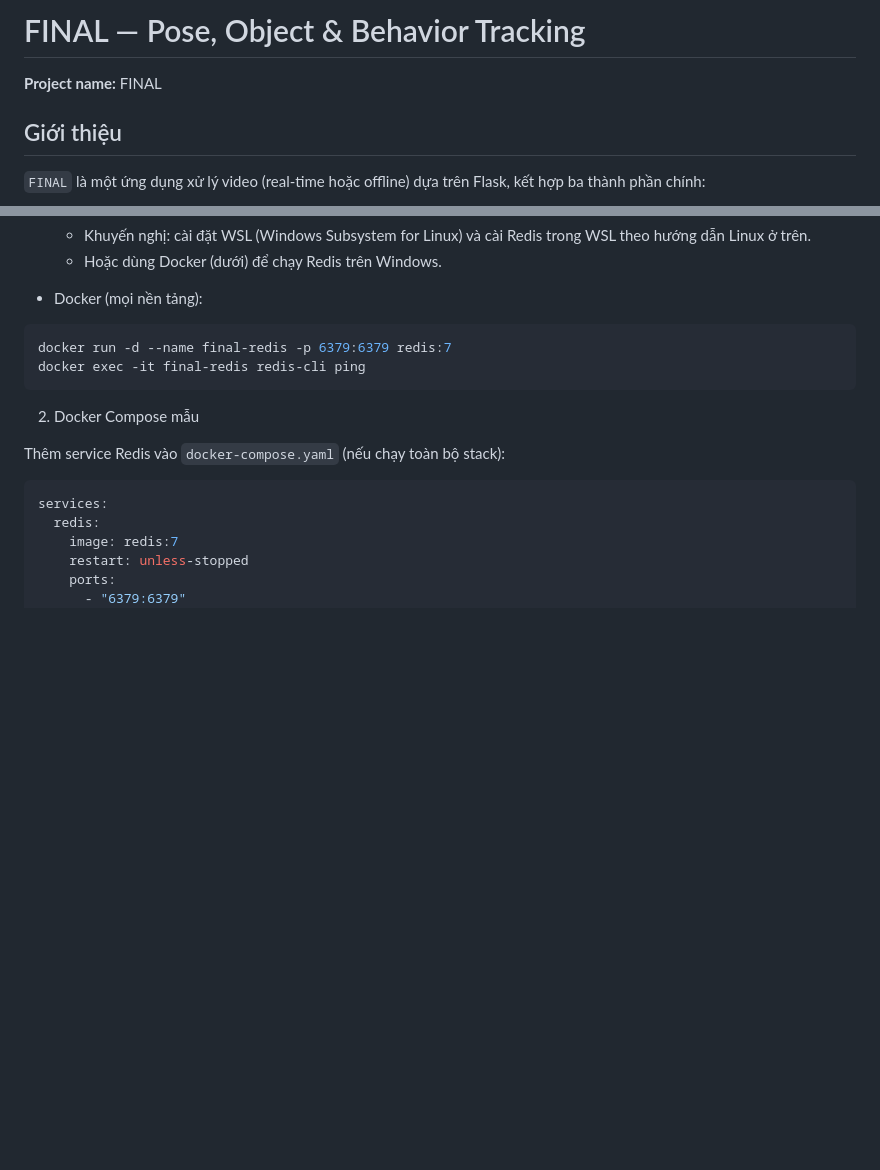
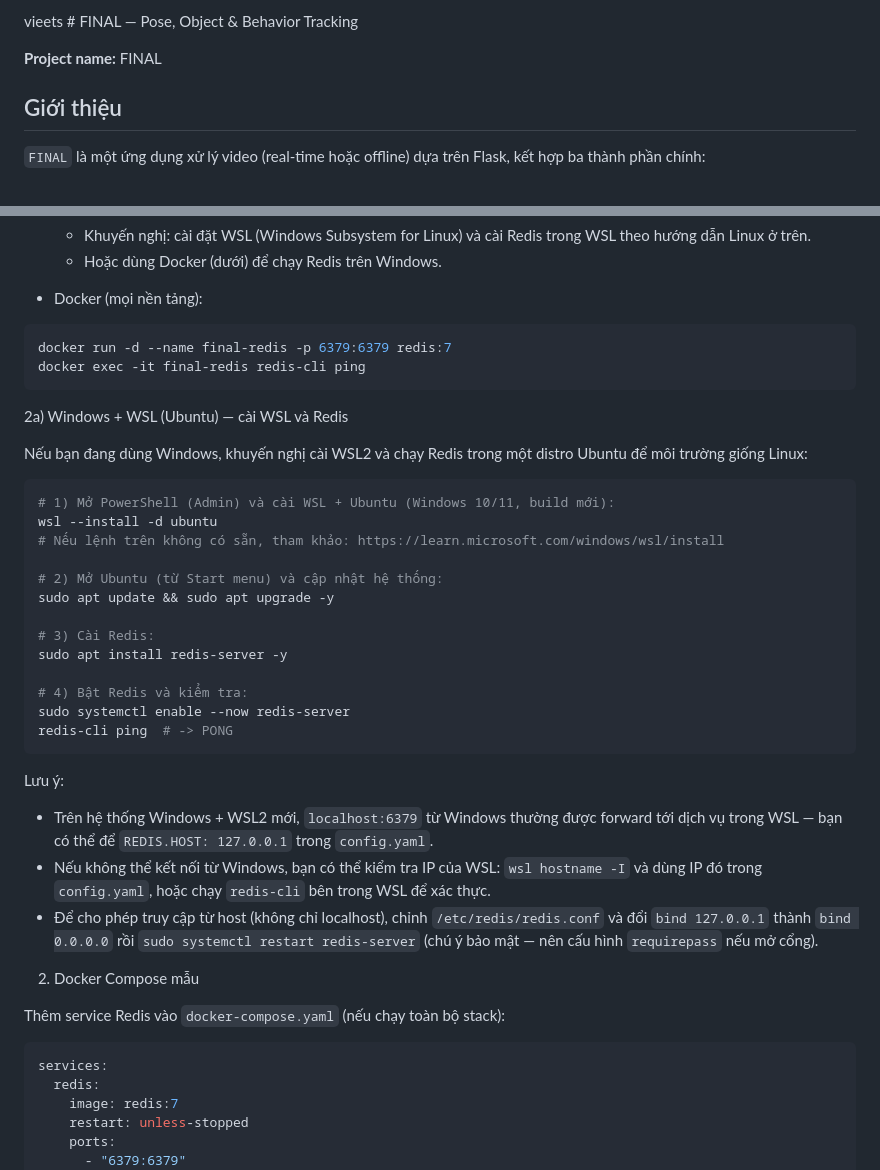
Before and after one commit to DarkFromAbyss/Analyzing-Shopping-Behavior, a Markdown page: README.md, 2 parts joined by grey strips. Drawn GitHub-style; blank space fills up the shorter version.

````diff
--- a/README.md
+++ b/README.md
@@ -1,4 +1,4 @@
-# FINAL — Pose, Object & Behavior Tracking
+vieets # FINAL — Pose, Object & Behavior Tracking
 
 **Project name:** FINAL
 
@@ -164,6 +212,31 @@ docker run -d --name final-redis -p 6379:6379 redis:7
 docker exec -it final-redis redis-cli ping
 ```
 
+2a) Windows + WSL (Ubuntu) — cài WSL và Redis
+
+Nếu bạn đang dùng Windows, khuyến nghị cài WSL2 và chạy Redis trong một distro Ubuntu để môi trường giống Linux:
+
+```powershell
+# 1) Mở PowerShell (Admin) và cài WSL + Ubuntu (Windows 10/11, build mới):
+wsl --install -d ubuntu
+# Nếu lệnh trên không có sẵn, tham khảo: https://learn.microsoft.com/windows/wsl/install
+
+# 2) Mở Ubuntu (từ Start menu) và cập nhật hệ thống:
+sudo apt update && sudo apt upgrade -y
+
+# 3) Cài Redis:
+sudo apt install redis-server -y
+
+# 4) Bật Redis và kiểm tra:
+sudo systemctl enable --now redis-server
+redis-cli ping  # -> PONG
+```
+
+Lưu ý:
+- Trên hệ thống Windows + WSL2 mới, `localhost:6379` từ Windows thường được forward tới dịch vụ trong WSL — bạn có thể để `REDIS.HOST: 127.0.0.1` trong `config.yaml`.
+- Nếu không thể kết nối từ Windows, bạn có thể kiểm tra IP của WSL: `wsl hostname -I` và dùng IP đó trong `config.yaml`, hoặc chạy `redis-cli` bên trong WSL để xác thực.
+- Để cho phép truy cập từ host (không chỉ localhost), chỉnh `/etc/redis/redis.conf` và đổi `bind 127.0.0.1` thành `bind 0.0.0.0` rồi `sudo systemctl restart redis-server` (chú ý bảo mật — nên cấu hình `requirepass` nếu mở cổng).
+
 2) Docker Compose mẫu
 
 Thêm service Redis vào `docker-compose.yaml` (nếu chạy toàn bộ stack):
````
Also changed, not shown: other parts of README.md (+58 -10 lines).
